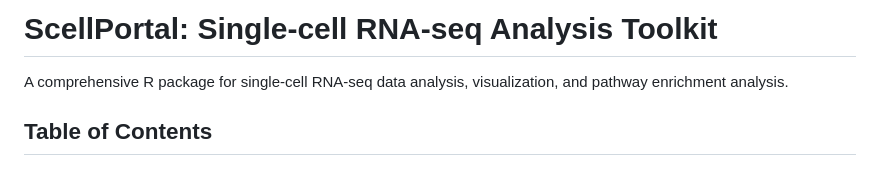
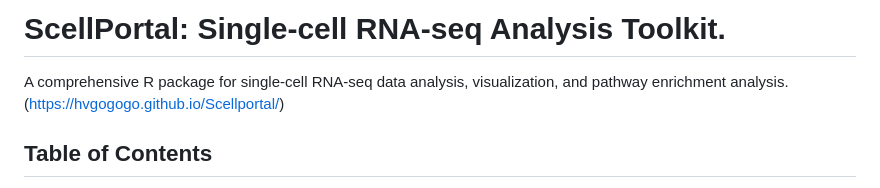
Before and after one commit to hvgogogo/Scellportal, a Markdown page: README.md, the part around the change. Rendered like a GitHub page.

```diff
--- a/README.md
+++ b/README.md
@@ -1,6 +1,6 @@
-# ScellPortal: Single-cell RNA-seq Analysis Toolkit
+# ScellPortal: Single-cell RNA-seq Analysis Toolkit.
 
-A comprehensive R package for single-cell RNA-seq data analysis, visualization, and pathway enrichment analysis.
+A comprehensive R package for single-cell RNA-seq data analysis, visualization, and pathway enrichment analysis. (https://hvgogogo.github.io/Scellportal/)
 
 ## Table of Contents
 - [Installation](#installation)
```
